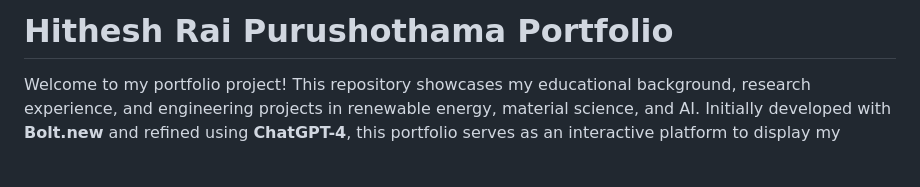
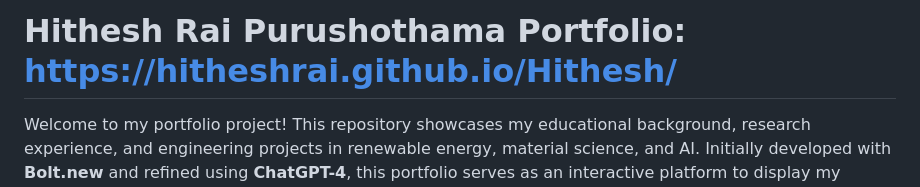
Before and after one commit to hitheshrai/Hithesh, a Markdown page: README.md, the part around the change. Drawn GitHub-style; blank space fills up the shorter version.

```diff
--- a/README.md
+++ b/README.md
@@ -1,4 +1,5 @@
-# Hithesh Rai Purushothama Portfolio
+# Hithesh Rai Purushothama Portfolio: [https://hitheshrai.github.io/Hithesh/](https://hitheshrai.github.io/Hithesh/)
+
 
 Welcome to my portfolio project! This repository showcases my educational background, research experience, and engineering projects in renewable energy, material science, and AI. Initially developed with **Bolt.new** and refined using **ChatGPT-4**, this portfolio serves as an interactive platform to display my journey and contributions in Electrical and Electronic Engineering.
 
```
